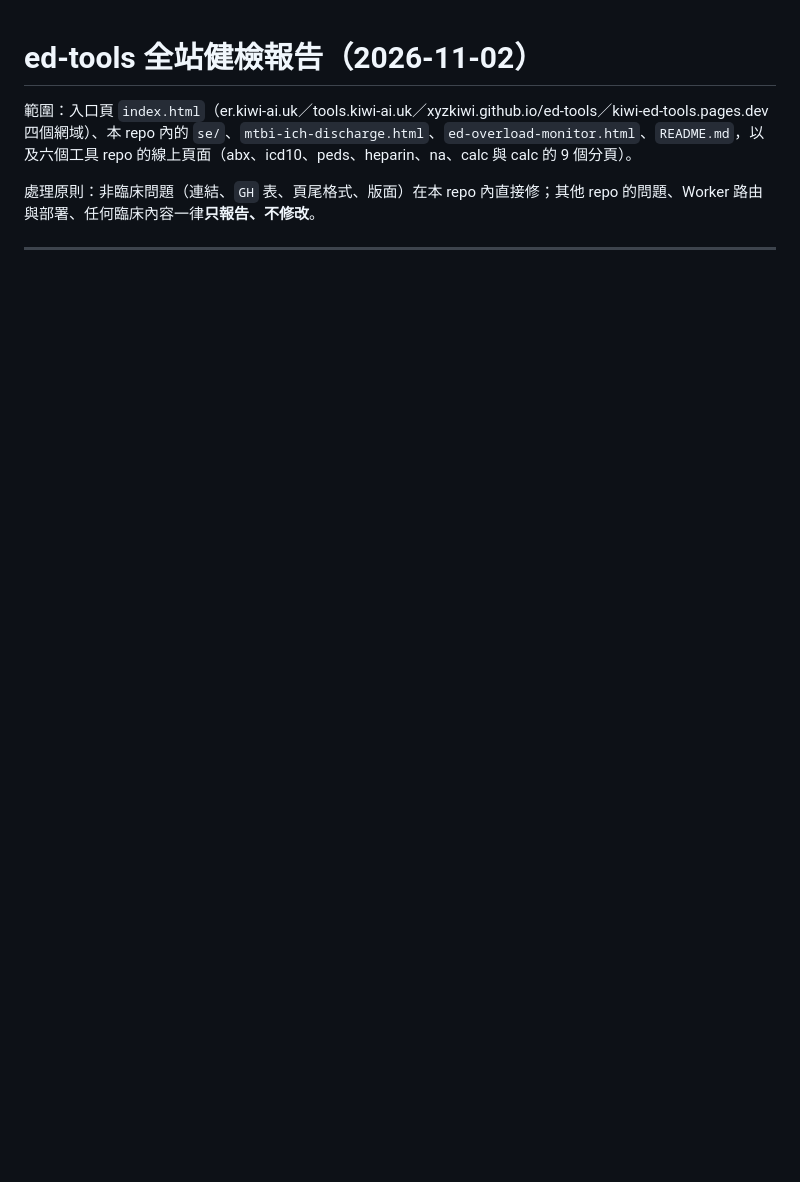
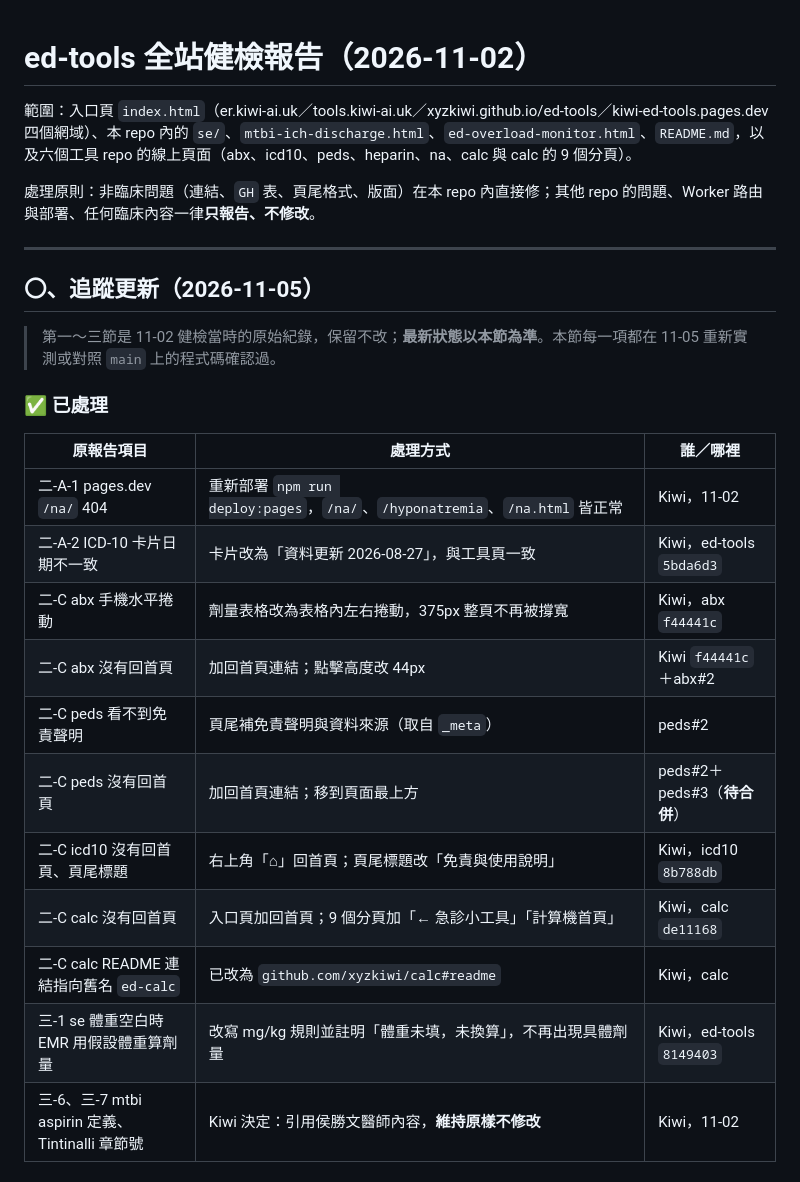
Before and after one commit to xyzKIWI/ed-tools, a Markdown page: AUDIT_REPORT.md, the part around one of its changes. Rendered like a GitHub page; blank space fills up the shorter version.

```diff
--- a/AUDIT_REPORT.md
+++ b/AUDIT_REPORT.md
@@ -3,3 +3,26 @@
 範圍：入口頁 `index.html`（er.kiwi-ai.uk／tools.kiwi-ai.uk／xyzkiwi.github.io/ed-tools／kiwi-ed-tools.pages.dev 四個網域）、本 repo 內的 `se/`、`mtbi-ich-discharge.html`、`ed-overload-monitor.html`、`README.md`，以及六個工具 repo 的線上頁面（abx、icd10、peds、heparin、na、calc 與 calc 的 9 個分頁）。
 
 處理原則：非臨床問題（連結、`GH` 表、頁尾格式、版面）在本 repo 內直接修；其他 repo 的問題、Worker 路由與部署、任何臨床內容一律**只報告、不修改**。
+
+---
+
+## 〇、追蹤更新（2026-11-05）
+
+> 第一～三節是 11-02 健檢當時的原始紀錄，保留不改；**最新狀態以本節為準**。本節每一項都在 11-05 重新實測或對照 `main` 上的程式碼確認過。
+
+### ✅ 已處理
+
+| 原報告項目 | 處理方式 | 誰／哪裡 |
+|---|---|---|
+| 二-A-1 pages.dev `/na/` 404 | 重新部署 `npm run deploy:pages`，`/na/`、`/hyponatremia`、`/na.html` 皆正常 | Kiwi，11-02 |
+| 二-A-2 ICD-10 卡片日期不一致 | 卡片改為「資料更新 2026-08-27」，與工具頁一致 | Kiwi，ed-tools `5bda6d3` |
+| 二-C abx 手機水平捲動 | 劑量表格改為表格內左右捲動，375px 整頁不再被撐寬 | Kiwi，abx `f44441c` |
+| 二-C abx 沒有回首頁 | 加回首頁連結；點擊高度改 44px | Kiwi `f44441c`＋abx#2 |
+| 二-C peds 看不到免責聲明 | 頁尾補免責聲明與資料來源（取自 `_meta`） | peds#2 |
+| 二-C peds 沒有回首頁 | 加回首頁連結；移到頁面最上方 | peds#2＋peds#3（**待合併**） |
+| 二-C icd10 沒有回首頁、頁尾標題 | 右上角「⌂」回首頁；頁尾標題改「免責與使用說明」 | Kiwi，icd10 `8b788db` |
+| 二-C calc 沒有回首頁 | 入口頁加回首頁；9 個分頁加「← 急診小工具」「計算機首頁」 | Kiwi，calc `de11168` |
+| 二-C calc README 連結指向舊名 `ed-calc` | 已改為 `github.com/xyzkiwi/calc#readme` | Kiwi，calc |
+| 三-1 se 體重空白時 EMR 用假設體重算劑量 | 改寫 mg/kg 規則並註明「體重未填，未換算」，不再出現具體劑量 | Kiwi，ed-tools `8149403` |
+| 三-6、三-7 mtbi aspirin 定義、Tintinalli 章節號 | Kiwi 決定：引用侯勝文醫師內容，**維持原樣不修改** | Kiwi，11-02 |
+
```
Also changed, not shown: other parts of AUDIT_REPORT.md (+20 -0 lines).
